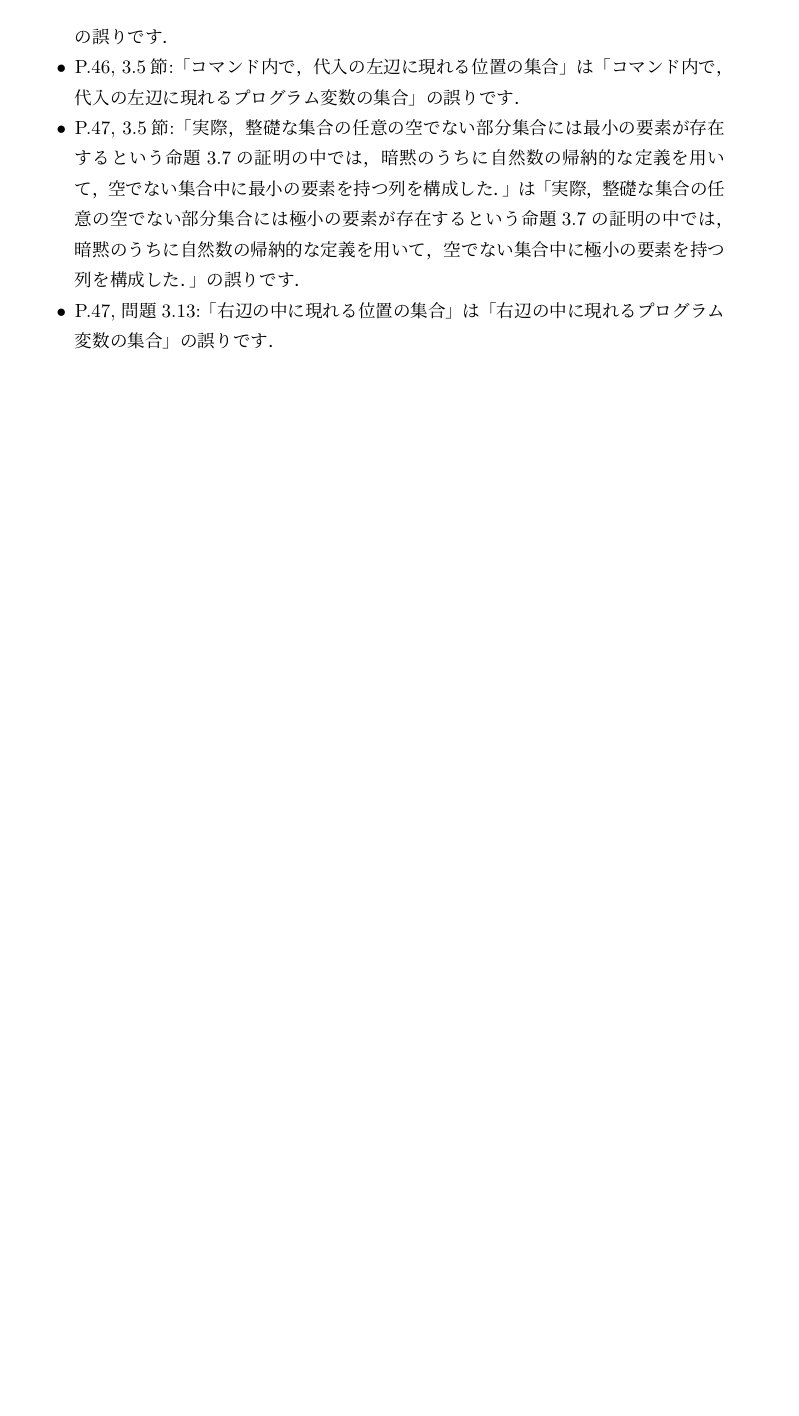
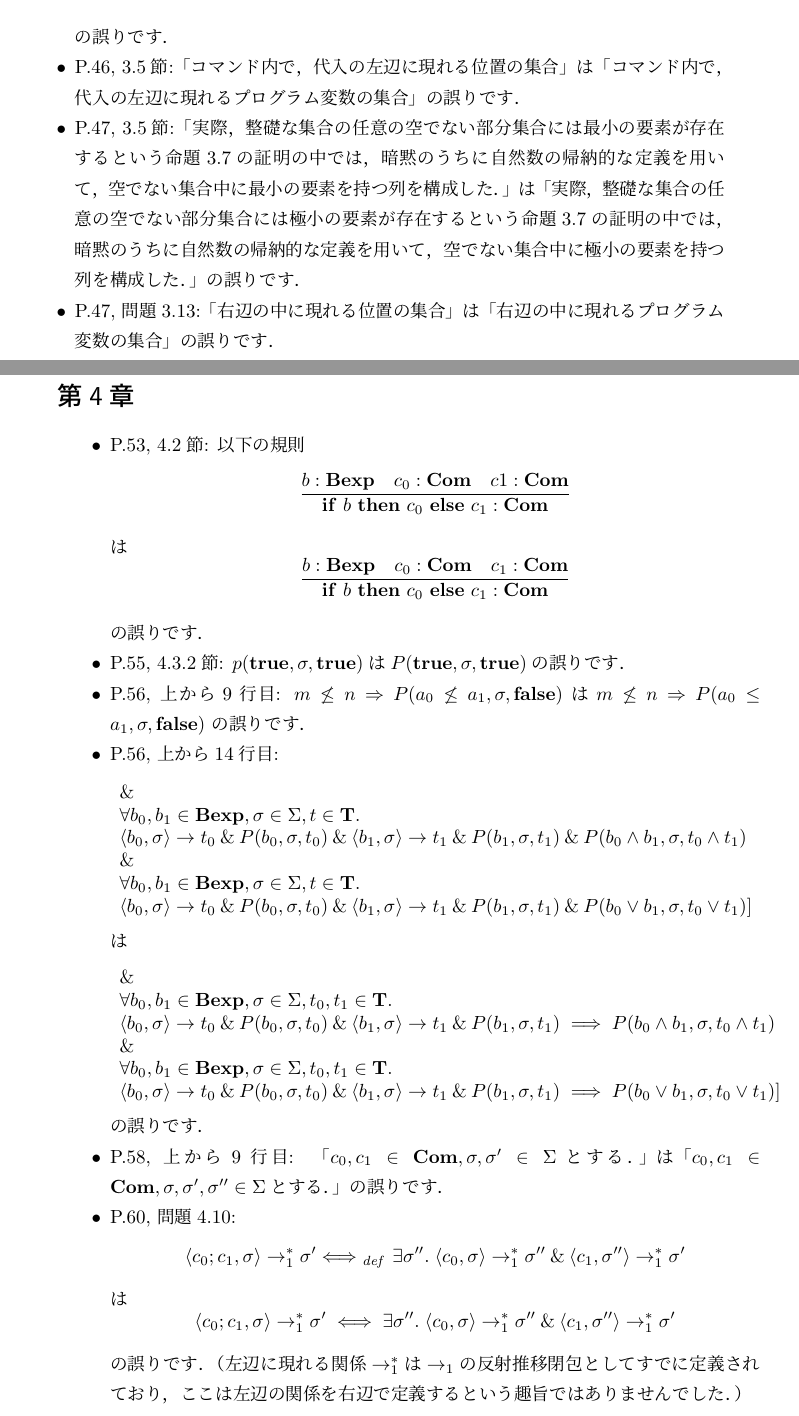
Before and after one commit to ksuenaga/winskel-textbook-jp, a LaTeX book (correction/correction.tex): part of page 3 of 4 before the commit and two parts of pages 3 and 4 of 5 after it, the two joined at a grey line, cut so that both start at the same text, the shorter picture padded with empty space. Compiled offline with pLaTeX and dvipdfmx.

Commit message:
revising

```diff
--- a/correction/correction.tex
+++ b/correction/correction.tex
@@ -163,56 +163,74 @@
   プログラム変数の集合」の誤りです．
 \end{itemize}
 
-% \section*{第4章}
+\section*{第4章}
 
-% \begin{itemize}
-%   \item P.53, 4.2節: 以下の規則
-%   \[
-%     \infer
-%     {\mathbf{if}\ b\ \mathbf{then}\ c_0\ \mathbf{else}\ c_1:\mathbf{Com}}
-%     {b:\mathbf{Bexp} & c_0:\mathbf{Com} & c1:\mathbf{Com}}
-%   \]
-%   は
-%   \[
-%     \infer
-%     {\mathbf{if}\ b\ \mathbf{then}\ c_0\ \mathbf{else}\ c_1:\mathbf{Com}}
-%     {b:\mathbf{Bexp} & c_0:\mathbf{Com} & c_1:\mathbf{Com}}
-%   \]
-%   の誤りです．
-% \item P.55, 4.3.2節: $p(\Ttrue, \sigma,\Ttrue)$は$P(\Ttrue, \sigma, \Ttrue)$の誤りです．
-% \item P.56, 上から9行目:
-%   $m \not\le n \Rightarrow P(a_0 \not\le a_1,\sigma,\mathbf{false})$
-%   は
-%   $m \not\le n \Rightarrow P(a_0 \le a_1,\sigma,\mathbf{false})$
-%   の誤りです．
-% \item P.56, 上から14行目:
-%   \[
-%     \begin{array}{ll}
-%     \AND\\
-%     \forall{b_0,b_1\in\mathbf{Bexp},\sigma\in\Sigma,t\in\mathbf{T}}.\\
-%       \tuple{b_0,\sigma}\rightarrow t_0 \AND P(b_0,\sigma,t_0) \AND \tuple{b_1,\sigma}\rightarrow t_1 \AND P(b_1,\sigma,t_1) \AND P(b_0\wedge b_1,\sigma, t_0\wedge t_1)\\
-%       \AND\\
-%       \forall{b_0,b_1\in\mathbf{Bexp},\sigma\in\Sigma,t\in\mathbf{T}}.\\
-%       \tuple{b_0,\sigma}\rightarrow t_0 \AND P(b_0,\sigma,t_0) \AND \tuple{b_1,\sigma}\rightarrow t_1 \AND P(b_1,\sigma,t_1) \AND P(b_0\vee b_1,\sigma, t_0\vee t_1) \rbrack
-%     \end{array}
-%   \]
-%   は
-%   \[
-%     \begin{array}{ll}
-%     \AND\\
-%       \forall{b_0,b_1\in\mathbf{Bexp},\sigma\in\Sigma,t_0,t_1\in\mathbf{T}}.\\
-%       \tuple{b_0,\sigma}\rightarrow t_0 \AND P(b_0,\sigma,t_0) \AND \tuple{b_1,\sigma}\rightarrow t_1 \AND P(b_1,\sigma,t_1) \implies P(b_0\wedge b_1,\sigma, t_0\wedge t_1)\\
-%       \AND\\
-%       \forall{b_0,b_1\in\mathbf{Bexp},\sigma\in\Sigma,t_0,t_1\in\mathbf{T}}.\\
-%       \tuple{b_0,\sigma}\rightarrow t_0 \AND P(b_0,\sigma,t_0) \AND \tuple{b_1,\sigma}\rightarrow t_1 \AND P(b_1,\sigma,t_1) \implies P(b_0\vee b_1,\sigma, t_0\vee t_1) \rbrack
-%     \end{array}
-%   \]
-%   の誤りです．
-% \item P.58, 上から9行目:
-%   「$c_0,c_1\in\mathbf{Com}, \sigma,\sigma'\in\Sigma$とする．」は
-%   「$c_0,c_1\in\mathbf{Com}, \sigma,\sigma',\sigma''\in\Sigma$とする．」
-%   の誤りです．
-% \end{itemize}
+\begin{itemize}
+  \item P.53, 4.2節: 以下の規則
+  \[
+    \infer
+    {\mathbf{if}\ b\ \mathbf{then}\ c_0\ \mathbf{else}\ c_1:\mathbf{Com}}
+    {b:\mathbf{Bexp} & c_0:\mathbf{Com} & c1:\mathbf{Com}}
+  \]
+  は
+  \[
+    \infer
+    {\mathbf{if}\ b\ \mathbf{then}\ c_0\ \mathbf{else}\ c_1:\mathbf{Com}}
+    {b:\mathbf{Bexp} & c_0:\mathbf{Com} & c_1:\mathbf{Com}}
+  \]
+  の誤りです．
+\item P.55, 4.3.2節: $p(\Ttrue, \sigma,\Ttrue)$は$P(\Ttrue, \sigma, \Ttrue)$の誤りです．
+\item P.56, 上から9行目:
+  $m \not\le n \Rightarrow P(a_0 \not\le a_1,\sigma,\mathbf{false})$
+  は
+  $m \not\le n \Rightarrow P(a_0 \le a_1,\sigma,\mathbf{false})$
+  の誤りです．
+\item P.56, 上から14行目:
+  \[
+    \begin{array}{ll}
+    \AND\\
+    \forall{b_0,b_1\in\mathbf{Bexp},\sigma\in\Sigma,t\in\mathbf{T}}.\\
+      \tuple{b_0,\sigma}\rightarrow t_0 \AND P(b_0,\sigma,t_0) \AND \tuple{b_1,\sigma}\rightarrow t_1 \AND P(b_1,\sigma,t_1) \AND P(b_0\wedge b_1,\sigma, t_0\wedge t_1)\\
+      \AND\\
+      \forall{b_0,b_1\in\mathbf{Bexp},\sigma\in\Sigma,t\in\mathbf{T}}.\\
+      \tuple{b_0,\sigma}\rightarrow t_0 \AND P(b_0,\sigma,t_0) \AND \tuple{b_1,\sigma}\rightarrow t_1 \AND P(b_1,\sigma,t_1) \AND P(b_0\vee b_1,\sigma, t_0\vee t_1) \rbrack
+    \end{array}
+  \]
+  は
+  \[
+    \begin{array}{ll}
+    \AND\\
+      \forall{b_0,b_1\in\mathbf{Bexp},\sigma\in\Sigma,t_0,t_1\in\mathbf{T}}.\\
+      \tuple{b_0,\sigma}\rightarrow t_0 \AND P(b_0,\sigma,t_0) \AND \tuple{b_1,\sigma}\rightarrow t_1 \AND P(b_1,\sigma,t_1) \implies P(b_0\wedge b_1,\sigma, t_0\wedge t_1)\\
+      \AND\\
+      \forall{b_0,b_1\in\mathbf{Bexp},\sigma\in\Sigma,t_0,t_1\in\mathbf{T}}.\\
+      \tuple{b_0,\sigma}\rightarrow t_0 \AND P(b_0,\sigma,t_0) \AND \tuple{b_1,\sigma}\rightarrow t_1 \AND P(b_1,\sigma,t_1) \implies P(b_0\vee b_1,\sigma, t_0\vee t_1) \rbrack
+    \end{array}
+  \]
+  の誤りです．
+\item P.58, 上から9行目:
+  「$c_0,c_1\in\mathbf{Com}, \sigma,\sigma'\in\Sigma$とする．」は
+  「$c_0,c_1\in\mathbf{Com}, \sigma,\sigma',\sigma''\in\Sigma$とする．」
+  の誤りです．
+\item P.60, 問題4.10:
+  \[
+    \tuple{c_0;c_1,\sigma}\rightarrow_1^*\sigma'
+    {{\iff}_{\mathit{def}}}\
+    \exists{\sigma''}.\;\tuple{c_0,\sigma}\rightarrow_1^*\sigma''\AND
+    \tuple{c_1,\sigma''}\rightarrow_1^*\sigma'
+  \]
+  は
+  \[
+    \tuple{c_0;c_1,\sigma}\rightarrow_1^*\sigma' \iff
+    \exists{\sigma''}.\;\tuple{c_0,\sigma}\rightarrow_1^*\sigma''\AND
+    \tuple{c_1,\sigma''}\rightarrow_1^*\sigma'
+  \]
+  の誤りです．（左辺に現れる関
+  係${\rightarrow}_1^{*}$は${\rightarrow}_1$の反射推移閉包としてすでに
+  定義されており，ここは左辺の関係を右辺で定義するという趣旨ではありま
+  せんでした．）
+\item P.62,
+\end{itemize}
 
 \section*{謝辞}
 
```
Also changed, not shown: correction/correction.pdf.
